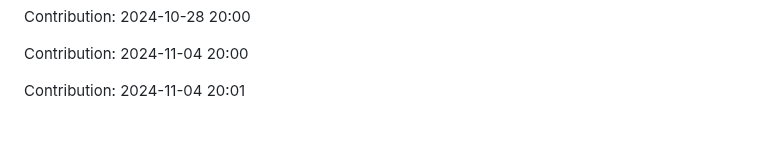
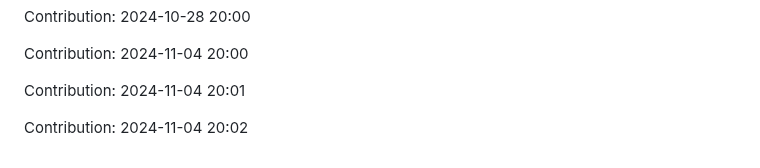
Before and after one commit to nitin-1926/MediCV, a Markdown page: README.md, the part around the change. Rendered like a GitHub page; blank space fills up the shorter version.

Commit message:
Contribution: 2024-11-04 20:02

```diff
--- a/README.md
+++ b/README.md
@@ -300,3 +300,5 @@ Contribution: 2024-10-28 20:00
 Contribution: 2024-11-04 20:00
 
 Contribution: 2024-11-04 20:01
+
+Contribution: 2024-11-04 20:02
```
